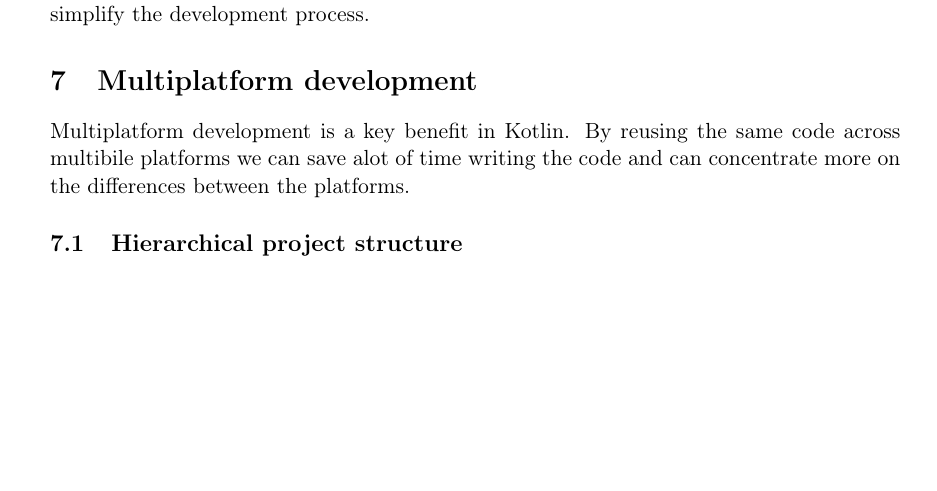
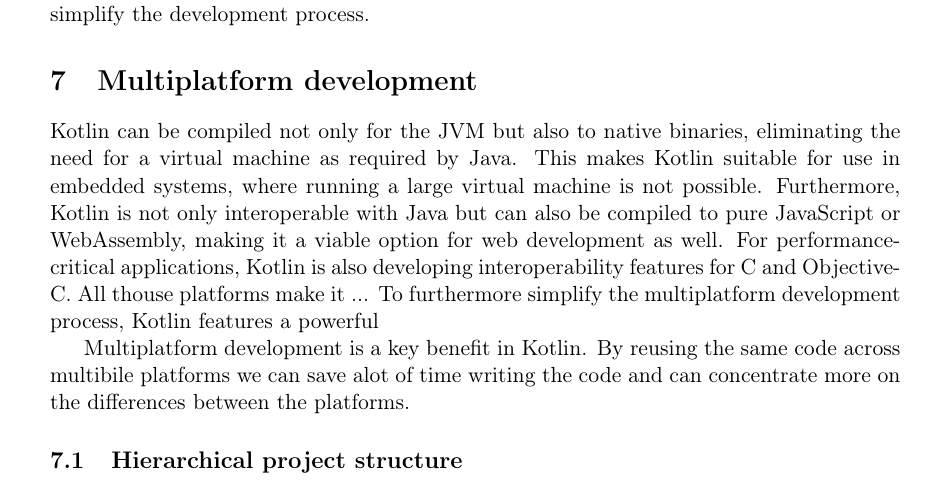
Before and after one commit to FinnPL/Introduction-to-Kotlin, a LaTeX paper (Introduction-to-Kotlin.tex): part of page 12 of 18, cut so that both start at the same text, the shorter picture padded with empty space. Compiled offline with pdfLaTeX.

Commit message:
multiplatform development approach

```diff
--- a/Introduction-to-Kotlin.tex
+++ b/Introduction-to-Kotlin.tex
@@ -408,6 +408,13 @@
 
 
 \section{Multiplatform development}
+Kotlin can be compiled not only for the JVM but also to native binaries, eliminating the need for a virtual machine as required by Java. This makes Kotlin suitable for use in embedded systems, where running a large virtual machine is not possible. Furthermore, Kotlin is not only interoperable with Java but can also be compiled to pure JavaScript or WebAssembly, making it a viable option for web development as well. For performance-critical applications, Kotlin is also developing interoperability features for C and Objective-C.
+All thouse platforms make it ...
+To furthermore simplify the multiplatform development process, Kotlin features a powerful
+
+
+
+
 Multiplatform development is a key benefit in Kotlin. By reusing the same code across multibile platforms we can save alot of time writing the code and can concentrate more on the differences between the platforms.
 
 \subsection{Hierarchical project structure}
```
